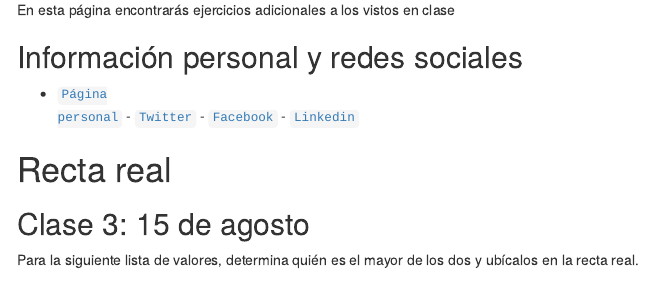
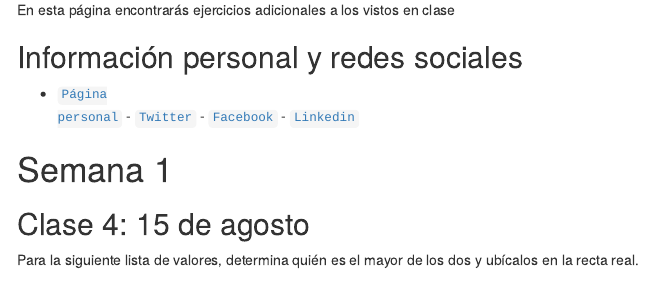
Before and after one commit to ProfTodoMundo/ApuntesIntegracion, an R Markdown document (docs/index.Rmd): the page in a window 1100 px wide, from 250 px down. Rendered offline with R 4.5, knitr and Pandoc, with nearby package versions; menus at the side of the page are left out.

Commit message:
actualizacion de secciones

```diff
--- a/docs/index.Rmd
+++ b/docs/index.Rmd
@@ -27,9 +27,9 @@ En esta página encontrarás ejercicios adicionales a los vistos en clase
 - [<code>Página personal</code>](https://directorioprofesores.uacm.edu.mx/profesor.html?key=2003080144) - [<code>Twitter</code>](https://twitter.com/carlosmroder) - [<code>Facebook</code>](https://www.facebook.com/TTodoMundo/) - [<code>Linkedin</code>](https://www.linkedin.com/in/carlos-martinez-r/)
 
 
-# Recta real
+# Semana 1
 
-## Clase 3: 15 de agosto
+## Clase 4: 15 de agosto
 
 Para la siguiente lista de valores, determina quién es el mayor de los dos y ubícalos en la recta real.
 
```
Also changed, not shown: 1 other file.
